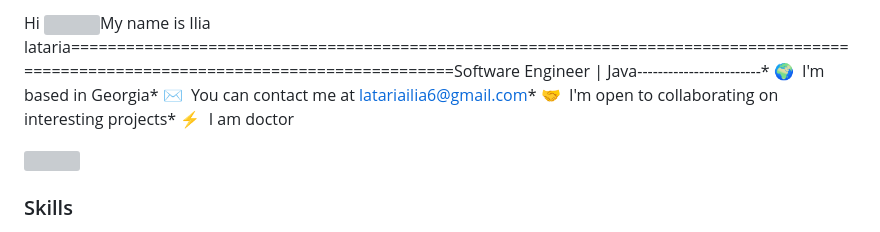
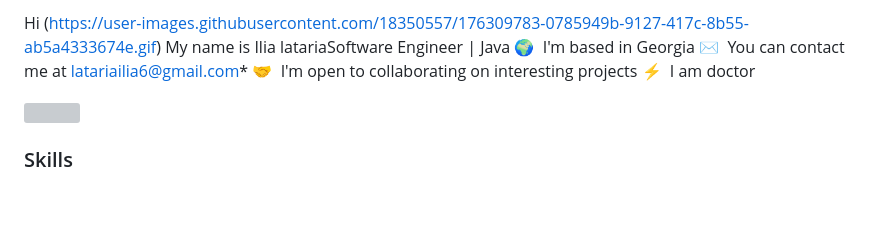
Before and after one commit to StarFleet1334/StarFleet1334, a Markdown page: README.md, the part around the change. Rendered like a GitHub page; blank space fills up the shorter version; grey boxes are pictures that could not be loaded.

```diff
--- a/README.md
+++ b/README.md
@@ -1,4 +1,9 @@
-Hi ![](https://user-images.githubusercontent.com/18350557/176309783-0785949b-9127-417c-8b55-ab5a4333674e.gif)My name is Ilia lataria====================================================================================================================================Software Engineer | Java------------------------* 🌍  I'm based in Georgia* ✉️  You can contact me at [latariailia6@gmail.com](mailto:latariailia6@gmail.com)* 🤝  I'm open to collaborating on interesting projects* ⚡  I am doctor
+Hi (https://user-images.githubusercontent.com/18350557/176309783-0785949b-9127-417c-8b55-ab5a4333674e.gif)
+My name is Ilia latariaSoftware Engineer | Java
+🌍  I'm based in Georgia
+✉️  You can contact me at [latariailia6@gmail.com](mailto:latariailia6@gmail.com)*
+🤝  I'm open to collaborating on interesting projects
+⚡  I am doctor
 
 <a href="https://www.github.com/StarFleet1334" target="_blank" rel="noreferrer"><img
 src="https://img.shields.io/github/followers/StarFleet1334?logo=github&style=for-the-badge&color=0891b2&labelColor=0f172a" /></a>
```
